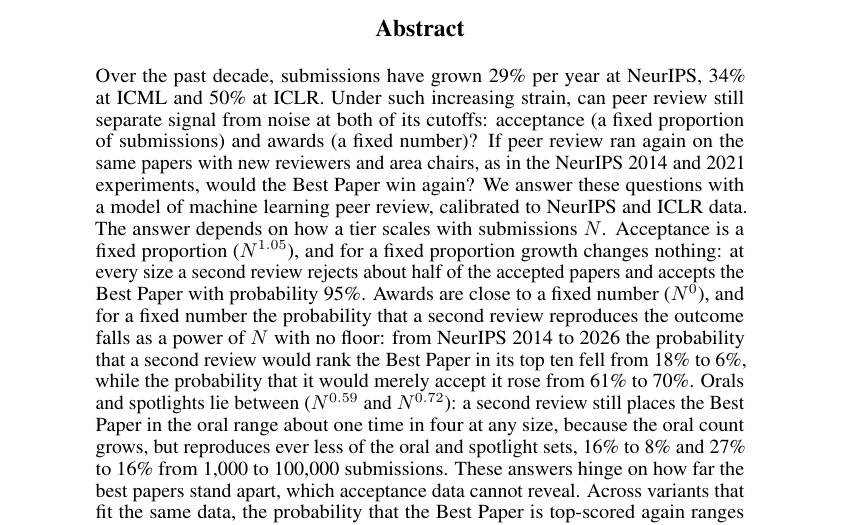
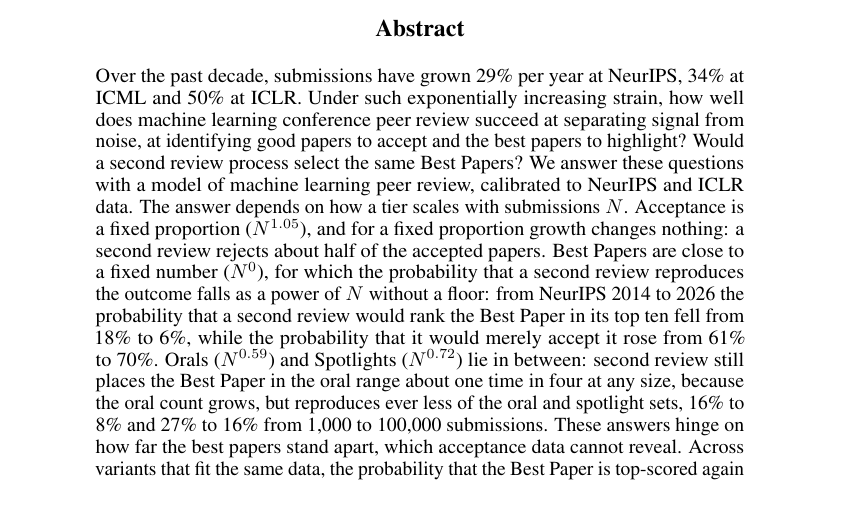
Before and after one commit to RylanSchaeffer/Scaling-Laws-of-ML-Conference-Peer-Review, a LaTeX paper (paper/main.tex): part of page 1 of 7, cut so that both start at the same text. Compiled offline with pdfLaTeX.

Commit message:
Updates from Overleaf

```diff
--- a/paper/main.tex
+++ b/paper/main.tex
@@ -51,13 +51,13 @@
 
 \begin{abstract}
 Over the past decade, submissions have grown 29\% per year at NeurIPS, 34\% at ICML and 50\% at ICLR.
-Under such increasing strain, can peer review still separate signal from noise at both of its cutoffs: acceptance (a fixed proportion of submissions) and awards (a fixed number)?
-If peer review ran again on the same papers with new reviewers and area chairs, as in the NeurIPS 2014 and 2021 experiments, would the Best Paper win again?
+Under such exponentially increasing strain, how well does machine learning conference peer review succeed at separating signal from noise, at identifying good papers to accept and the best papers to highlight?
+Would a second review process select the same Best Papers?
 We answer these questions with a model of machine learning peer review, calibrated to NeurIPS and ICLR data.
 The answer depends on how a tier scales with submissions $N$.
-Acceptance is a fixed proportion ($N^{1.05}$), and for a fixed proportion growth changes nothing: at every size a second review rejects about half of the accepted papers and accepts the Best Paper with probability 95\%.
-Awards are close to a fixed number ($N^{0}$), and for a fixed number the probability that a second review reproduces the outcome falls as a power of $N$ with no floor: from NeurIPS 2014 to 2026 the probability that a second review would rank the Best Paper in its top ten fell from 18\% to 6\%, while the probability that it would merely accept it rose from 61\% to 70\%.
-Orals and spotlights lie between ($N^{0.59}$ and $N^{0.72}$): a second review still places the Best Paper in the oral range about one time in four at any size, because the oral count grows, but reproduces ever less of the oral and spotlight sets, 16\% to 8\% and 27\% to 16\% from 1,000 to 100,000 submissions.
+Acceptance is a fixed proportion ($N^{1.05}$), and for a fixed proportion growth changes nothing: a second review rejects about half of the accepted papers.
+Best Papers are close to a fixed number ($N^{0}$), for which the probability that a second review reproduces the outcome falls as a power of $N$ without a floor: from NeurIPS 2014 to 2026 the probability that a second review would rank the Best Paper in its top ten fell from 18\% to 6\%, while the probability that it would merely accept it rose from 61\% to 70\%.
+Orals ($N^{0.59}$) and Spotlights ($N^{0.72}$) lie in between: second review still places the Best Paper in the oral range about one time in four at any size, because the oral count grows, but reproduces ever less of the oral and spotlight sets, 16\% to 8\% and 27\% to 16\% from 1,000 to 100,000 submissions.
 These answers hinge on how far the best papers stand apart, which acceptance data cannot reveal. Across variants that fit the same data, the probability that the Best Paper is top-scored again ranges from 0.2\% to 89\%, and the NeurIPS 2021 highlights favour the low end. Real score scales make a second review harsher: on a 1--10 scale several papers tie for the top score, and the probability of rejection doubles to 10\%.
 \end{abstract}
 
```
